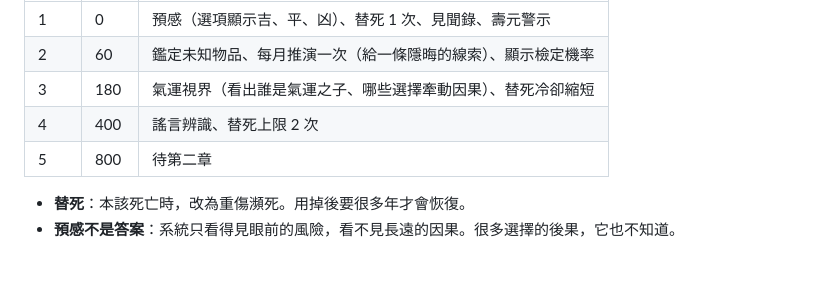
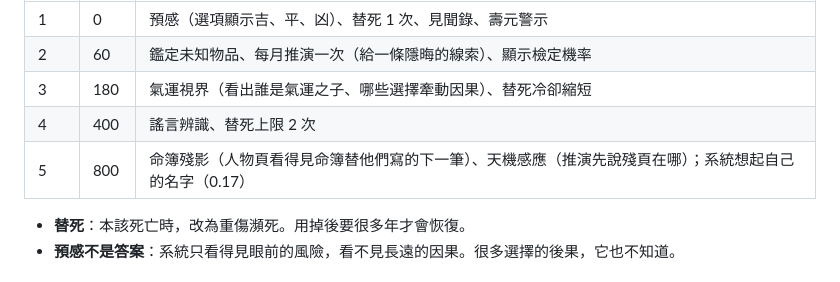
Before and after one commit to thengjin23-star/new-game, a Markdown page: docs/GDD.md, the part around the change. Drawn GitHub-style.

Commit message:
docs: GDD — 系統五級 is no longer waiting on chapter two
Co-Authored-By: Claude Opus 5.5 <noreply@anthropic.com>
Claude-Session: https://claude.ai/code/session_019suMSPXno3Kkbjv9kDeDdY

```diff
--- a/docs/GDD.md
+++ b/docs/GDD.md
@@ -87,7 +87,7 @@
 | 2 | 60 | 鑑定未知物品、每月推演一次（給一條隱晦的線索）、顯示檢定機率 |
 | 3 | 180 | 氣運視界（看出誰是氣運之子、哪些選擇牽動因果）、替死冷卻縮短 |
 | 4 | 400 | 謠言辨識、替死上限 2 次 |
-| 5 | 800 | 待第二章 |
+| 5 | 800 | 命簿殘影（人物頁看得見命簿替他們寫的下一筆）、天機感應（推演先說殘頁在哪）；系統想起自己的名字（0.17） |
 
 - **替死**：本該死亡時，改為重傷瀕死。用掉後要很多年才會恢復。
 - **預感不是答案**：系統只看得見眼前的風險，看不見長遠的因果。很多選擇的後果，它也不知道。
```
